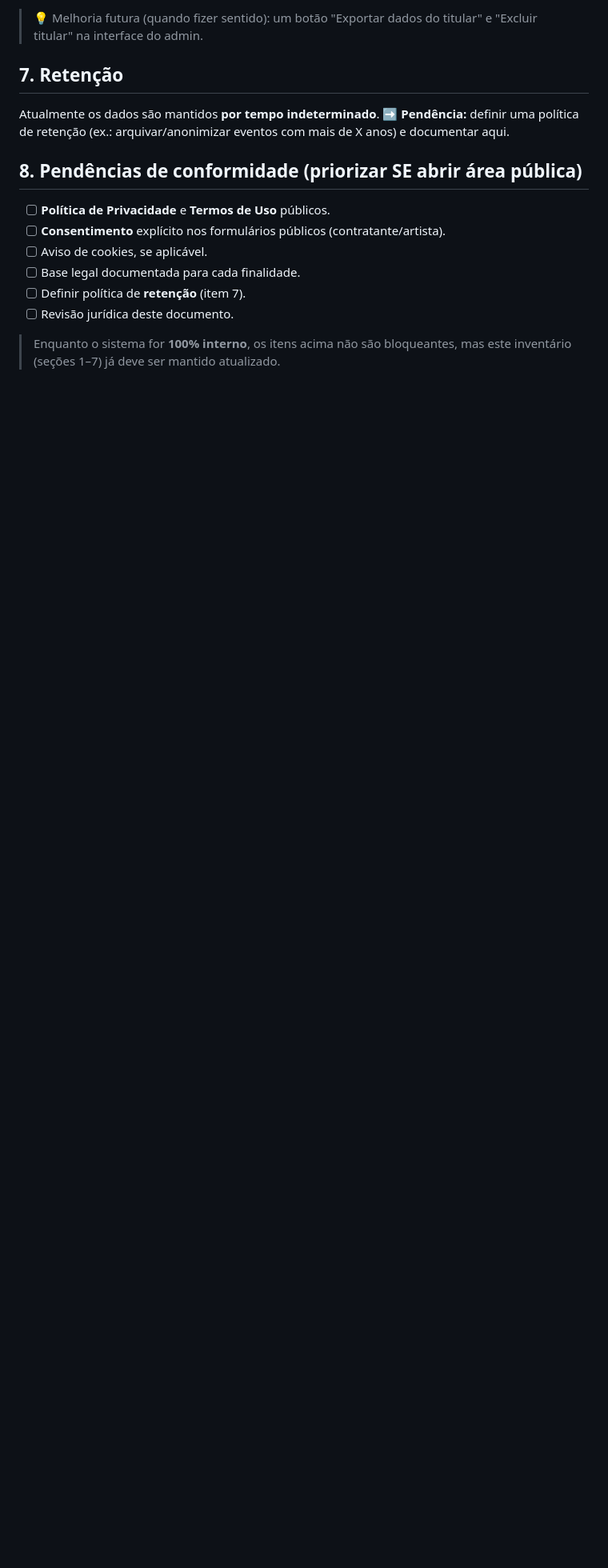
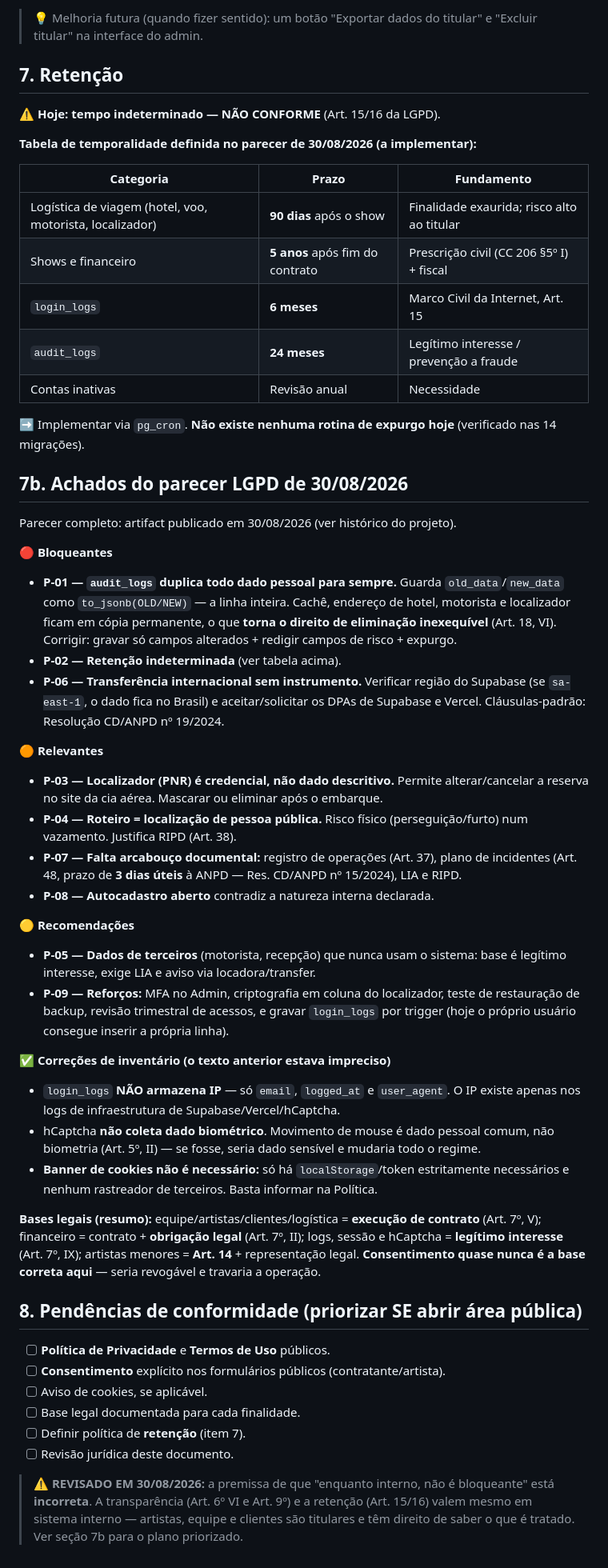
Before and after one commit to Se7ebrcoder/Startbookings, a Markdown page: docs/lgpd-tratamento-de-dados.md, the part around the change. Shown at 80% size. Rendered like a GitHub page; blank space fills up the shorter version.

Commit message:
docs(lgpd): incorpora parecer de adequacao de 30/08/2026
Registra os 9 achados do parecer LGPD, a tabela de temporalidade e o mapa de
bases legais. Destaques: audit_logs guarda copia integral de cada linha para
sempre (inviabiliza o Art. 18 VI); nao ha rotina de expurgo em nenhuma das 14
migracoes; transferencia internacional sem instrumento formalizado.

Corrige tres imprecisoes do inventario anterior: login_logs nao armazena IP,
hCaptcha nao coleta biometria, e banner de cookies nao e necessario. Tambem
revisa a premissa de que sistema interno dispensaria transparencia e retencao.

Co-Authored-By: Claude Opus 4.8 <noreply@anthropic.com>

```diff
--- a/docs/lgpd-tratamento-de-dados.md
+++ b/docs/lgpd-tratamento-de-dados.md
@@ -77,9 +77,64 @@ Hoje atendidos **manualmente pelo admin** via Supabase (SQL Editor):
 
 ## 7. Retenção
 
-Atualmente os dados são mantidos **por tempo indeterminado**.
-➡️ **Pendência:** definir uma política de retenção (ex.: arquivar/anonimizar
-eventos com mais de X anos) e documentar aqui.
+⚠️ **Hoje: tempo indeterminado — NÃO CONFORME** (Art. 15/16 da LGPD).
+
+**Tabela de temporalidade definida no parecer de 30/08/2026 (a implementar):**
+
+| Categoria | Prazo | Fundamento |
+|---|---|---|
+| Logística de viagem (hotel, voo, motorista, localizador) | **90 dias** após o show | Finalidade exaurida; risco alto ao titular |
+| Shows e financeiro | **5 anos** após fim do contrato | Prescrição civil (CC 206 §5º I) + fiscal |
+| `login_logs` | **6 meses** | Marco Civil da Internet, Art. 15 |
+| `audit_logs` | **24 meses** | Legítimo interesse / prevenção a fraude |
+| Contas inativas | Revisão anual | Necessidade |
+
+➡️ Implementar via `pg_cron`. **Não existe nenhuma rotina de expurgo hoje** (verificado
+nas 14 migrações).
+
+## 7b. Achados do parecer LGPD de 30/08/2026
+
+Parecer completo: artifact publicado em 30/08/2026 (ver histórico do projeto).
+
+**🔴 Bloqueantes**
+- **P-01 — `audit_logs` duplica todo dado pessoal para sempre.** Guarda `old_data`/`new_data`
+  como `to_jsonb(OLD/NEW)` — a linha inteira. Cachê, endereço de hotel, motorista e
+  localizador ficam em cópia permanente, o que **torna o direito de eliminação inexequível**
+  (Art. 18, VI). Corrigir: gravar só campos alterados + redigir campos de risco + expurgo.
+- **P-02 — Retenção indeterminada** (ver tabela acima).
+- **P-06 — Transferência internacional sem instrumento.** Verificar região do Supabase
+  (se `sa-east-1`, o dado fica no Brasil) e aceitar/solicitar os DPAs de Supabase e Vercel.
+  Cláusulas-padrão: Resolução CD/ANPD nº 19/2024.
+
+**🟠 Relevantes**
+- **P-03 — Localizador (PNR) é credencial, não dado descritivo.** Permite alterar/cancelar a
+  reserva no site da cia aérea. Mascarar ou eliminar após o embarque.
+- **P-04 — Roteiro = localização de pessoa pública.** Risco físico (perseguição/furto) num
+  vazamento. Justifica RIPD (Art. 38).
+- **P-07 — Falta arcabouço documental:** registro de operações (Art. 37), plano de
+  incidentes (Art. 48, prazo de **3 dias úteis** à ANPD — Res. CD/ANPD nº 15/2024), LIA e RIPD.
+- **P-08 — Autocadastro aberto** contradiz a natureza interna declarada.
+
+**🟡 Recomendações**
+- **P-05 — Dados de terceiros** (motorista, recepção) que nunca usam o sistema: base é
+  legítimo interesse, exige LIA e aviso via locadora/transfer.
+- **P-09 — Reforços:** MFA no Admin, criptografia em coluna do localizador, teste de
+  restauração de backup, revisão trimestral de acessos, e gravar `login_logs` por trigger
+  (hoje o próprio usuário consegue inserir a própria linha).
+
+**✅ Correções de inventário (o texto anterior estava impreciso)**
+- `login_logs` **NÃO armazena IP** — só `email`, `logged_at` e `user_agent`. O IP existe
+  apenas nos logs de infraestrutura de Supabase/Vercel/hCaptcha.
+- hCaptcha **não coleta dado biométrico**. Movimento de mouse é dado pessoal comum, não
+  biometria (Art. 5º, II) — se fosse, seria dado sensível e mudaria todo o regime.
+- **Banner de cookies não é necessário:** só há `localStorage`/token estritamente
+  necessários e nenhum rastreador de terceiros. Basta informar na Política.
+
+**Bases legais (resumo):** equipe/artistas/clientes/logística = **execução de contrato**
+(Art. 7º, V); financeiro = contrato + **obrigação legal** (Art. 7º, II); logs, sessão e
+hCaptcha = **legítimo interesse** (Art. 7º, IX); artistas menores = **Art. 14** +
+representação legal. **Consentimento quase nunca é a base correta aqui** — seria revogável
+e travaria a operação.
 
 ## 8. Pendências de conformidade (priorizar SE abrir área pública)
 
@@ -90,5 +145,7 @@ eventos com mais de X anos) e documentar aqui.
 - [ ] Definir política de **retenção** (item 7).
 - [ ] Revisão jurídica deste documento.
 
-> Enquanto o sistema for **100% interno**, os itens acima não são bloqueantes,
-> mas este inventário (seções 1–7) já deve ser mantido atualizado.
+> ⚠️ **REVISADO EM 30/08/2026:** a premissa de que "enquanto interno, não é bloqueante"
+> está **incorreta**. A transparência (Art. 6º VI e Art. 9º) e a retenção (Art. 15/16)
+> valem mesmo em sistema interno — artistas, equipe e clientes são titulares e têm
+> direito de saber o que é tratado. Ver seção 7b para o plano priorizado.
```
